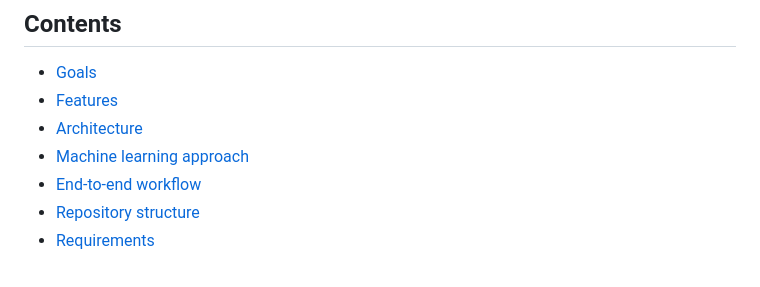
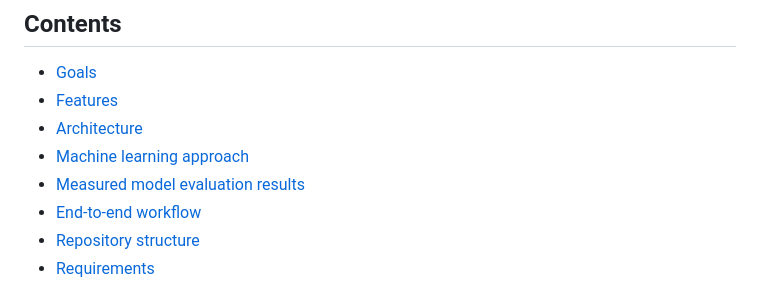
Before and after one commit to SunaadSB/self-healing-devops-platform, a Markdown page: README.md, the part around the change. Rendered like a GitHub page.

Commit message:
docs: link benchmark evaluation results from README

```diff
--- a/README.md
+++ b/README.md
@@ -13,6 +13,7 @@ The example application contains three services—**User**, **Order**, and **Pay
 - [Features](#features)
 - [Architecture](#architecture)
 - [Machine learning approach](#machine-learning-approach)
+- [Measured model evaluation results](docs/MODEL_EVALUATION.md)
 - [End-to-end workflow](#end-to-end-workflow)
 - [Repository structure](#repository-structure)
 - [Requirements](#requirements)
```
